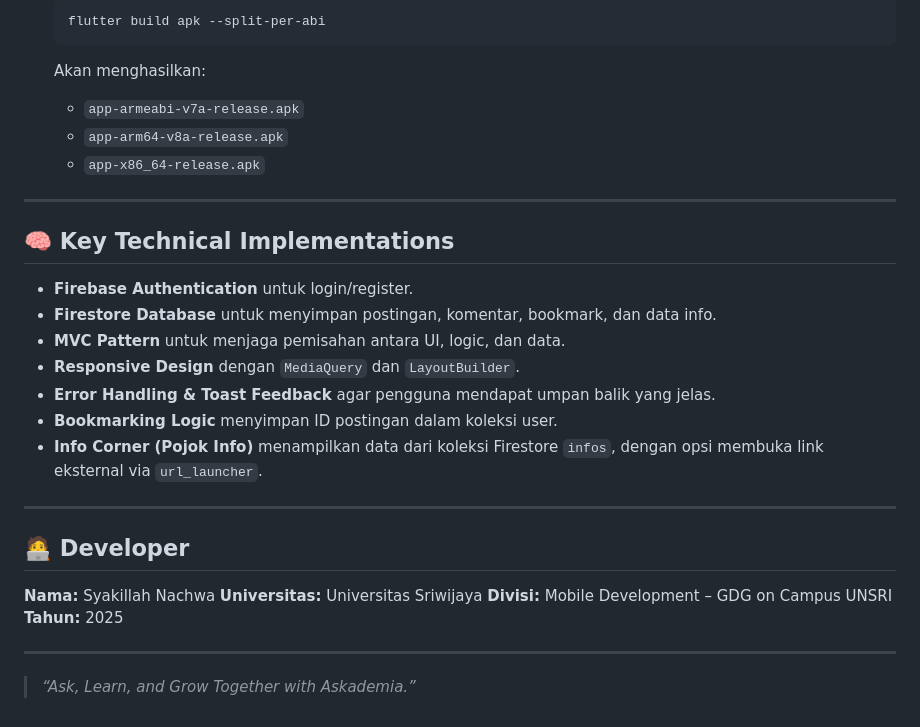
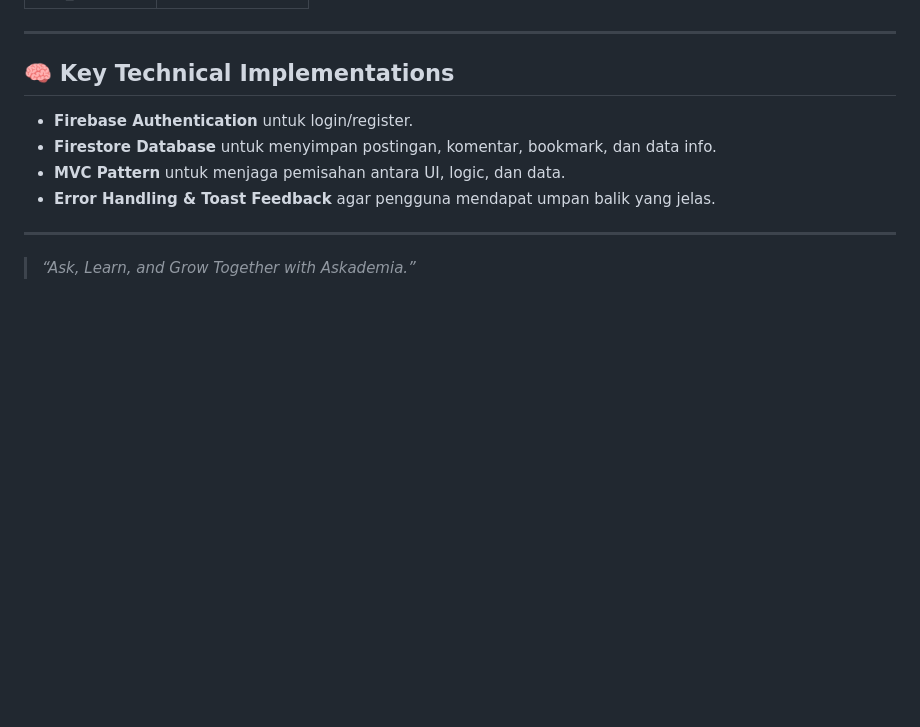
Before and after one commit to Chwakillah/askmedia-id, a Markdown page: README.md, the part around one of its changes. Rendered like a GitHub page; blank space fills up the shorter version.

Commit message:
fix: readme

````diff
--- a/README.md
+++ b/README.md
@@ -69,13 +74,4 @@ Aplikasi menggunakan pola **Model–View–Controller (MVC)** untuk memastikan s
 
-   ```bash
-   flutter build apk --split-per-abi
-   ```
-
-   Akan menghasilkan:
-
-   * `app-armeabi-v7a-release.apk`
-   * `app-arm64-v8a-release.apk`
-   * `app-x86_64-release.apk`
 ---
 
 ## 🧠 Key Technical Implementations
@@ -83,19 +79,7 @@ Aplikasi menggunakan pola **Model–View–Controller (MVC)** untuk memastikan s
 * **Firebase Authentication** untuk login/register.
 * **Firestore Database** untuk menyimpan postingan, komentar, bookmark, dan data info.
 * **MVC Pattern** untuk menjaga pemisahan antara UI, logic, dan data.
-* **Responsive Design** dengan `MediaQuery` dan `LayoutBuilder`.
 * **Error Handling & Toast Feedback** agar pengguna mendapat umpan balik yang jelas.
-* **Bookmarking Logic** menyimpan ID postingan dalam koleksi user.
-* **Info Corner (Pojok Info)** menampilkan data dari koleksi Firestore `infos`, dengan opsi membuka link eksternal via `url_launcher`.
-
----
-
-## 🧑‍💻 Developer
-
-**Nama:** Syakillah Nachwa
-**Universitas:** Universitas Sriwijaya
-**Divisi:** Mobile Development – GDG on Campus UNSRI
-**Tahun:** 2025
 
 ---
 
````
Also changed, not shown: other parts of README.md (+7 -2 lines).
